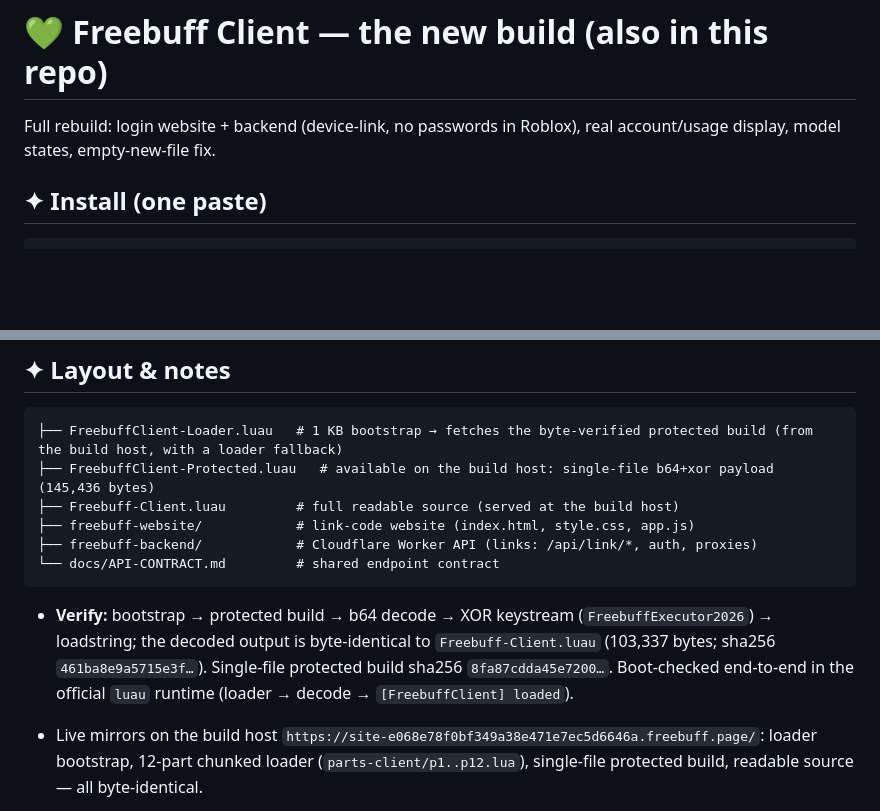
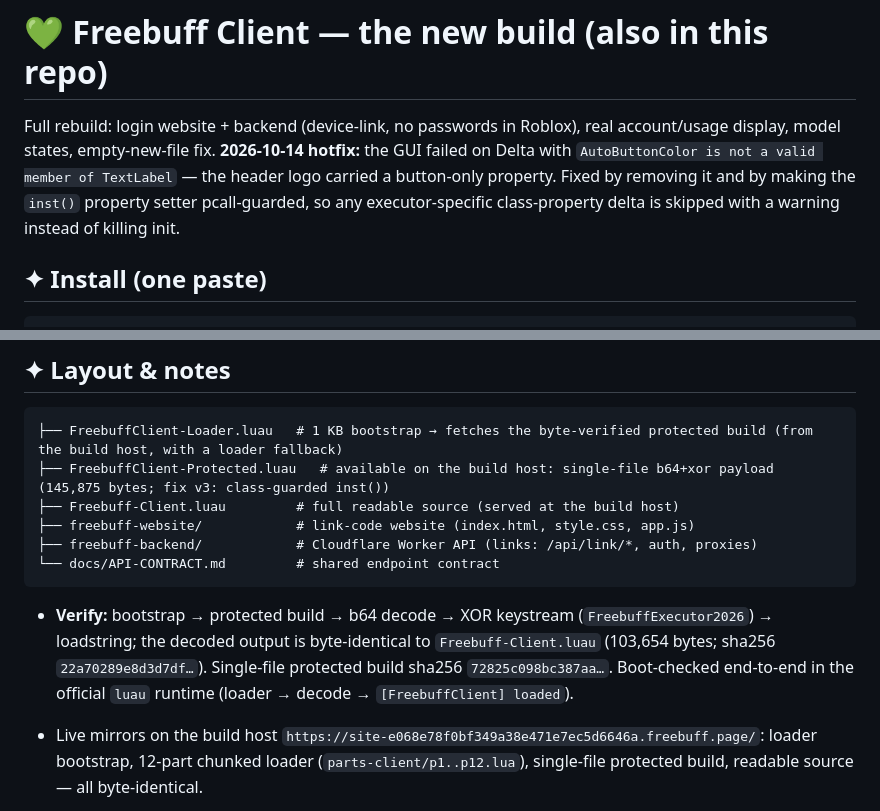
Before and after one commit to Rolandthehacker67/freebuff.lua, a Markdown page: README.md, 2 parts joined by grey strips. GitHub-like rendering; blank space fills up the shorter version.

Commit message:
docs: refresh client hashes + note the AutoButtonColor/Delta hotfix in the client section

````diff
--- a/README.md
+++ b/README.md
@@ -56,6 +56,7 @@ Same device-code flow the real CLI uses (all endpoints verified live):
 # 💚 Freebuff **Client** — the new build (also in this repo)
 
 Full rebuild: login website + backend (device-link, no passwords in Roblox), real account/usage display, model states, empty-new-file fix.
+**2026-10-14 hotfix:** the GUI failed on Delta with `AutoButtonColor is not a valid member of TextLabel` — the header logo carried a button-only property. Fixed by removing it and by making the `inst()` property setter pcall-guarded, so any executor-specific class-property delta is skipped with a warning instead of killing init.
 
 ## ✦ Install (one paste)
 
@@ -75,14 +76,14 @@ Right-Ctrl toggles · `/` opens the command palette.
 
 ```
 ├── FreebuffClient-Loader.luau   # 1 KB bootstrap → fetches the byte-verified protected build (from the build host, with a loader fallback)
-├── FreebuffClient-Protected.luau   # available on the build host: single-file b64+xor payload (145,436 bytes)
+├── FreebuffClient-Protected.luau   # available on the build host: single-file b64+xor payload (145,875 bytes; fix v3: class-guarded inst())
 ├── Freebuff-Client.luau         # full readable source (served at the build host)
 ├── freebuff-website/            # link-code website (index.html, style.css, app.js)
 ├── freebuff-backend/            # Cloudflare Worker API (links: /api/link/*, auth, proxies)
 └── docs/API-CONTRACT.md         # shared endpoint contract
 ```
 
-- **Verify:** bootstrap → protected build → b64 decode → XOR keystream (`FreebuffExecutor2026`) → loadstring; the decoded output is byte-identical to `Freebuff-Client.luau` (103,337 bytes; sha256 `461ba8e9a5715e3f…`). Single-file protected build sha256 `8fa87cdda45e7200…`. Boot-checked end-to-end in the official `luau` runtime (loader → decode → `[FreebuffClient] loaded`).
+- **Verify:** bootstrap → protected build → b64 decode → XOR keystream (`FreebuffExecutor2026`) → loadstring; the decoded output is byte-identical to `Freebuff-Client.luau` (103,654 bytes; sha256 `22a70289e8d3d7df…`). Single-file protected build sha256 `72825c098bc387aa…`. Boot-checked end-to-end in the official `luau` runtime (loader → decode → `[FreebuffClient] loaded`).
 - Live mirrors on the build host `https://site-e068e78f0bf349a38e471e7ec5d6646a.freebuff.page/`: loader bootstrap, 12-part chunked loader (`parts-client/p1..p12.lua`), single-file protected build, readable source — all byte-identical.
 
 - Website + API live at https://site-c6f79b10eafc4ab39f22ee80154776ff.freebuff.page (D1-backed).
````
